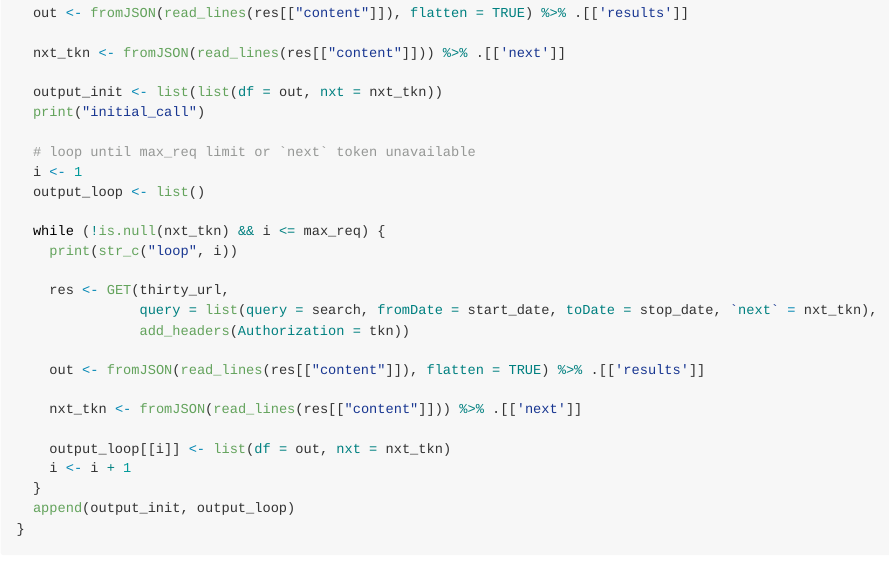
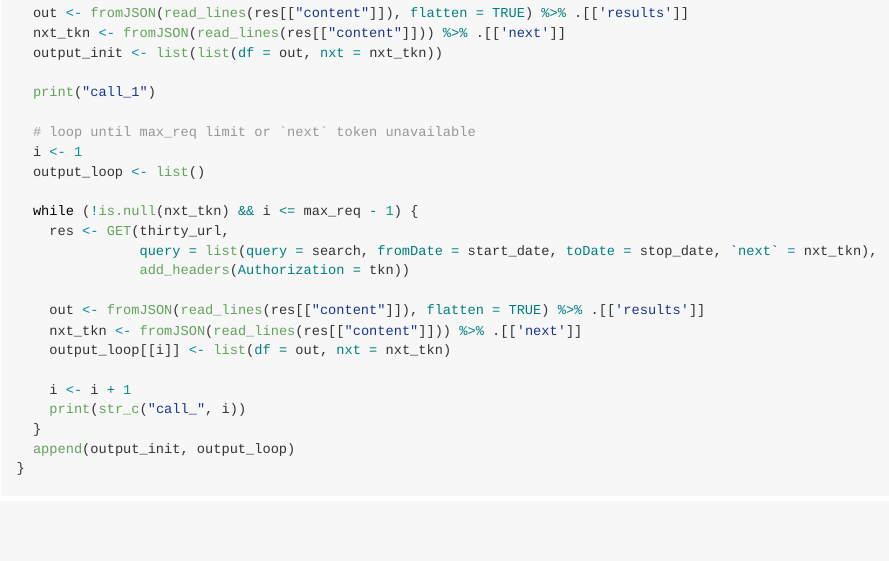
Before and after one commit to murphy-xq/exploring-rtweet, an R Markdown document (exploring-rtweet.Rmd): the page in a window 1100 px wide, from 6880 px down. The pictures show the output file exploring-rtweet.md that the author committed with the source, drawn offline in the style of GitHub; long lines of code are wrapped.

Commit message:
cleaned pull_tweets remix

```diff
--- a/exploring-rtweet.Rmd
+++ b/exploring-rtweet.Rmd
@@ -110,29 +110,26 @@ pull_tweets <- function(url,                 # 30-day search stem
              add_headers(Authorization = tkn))
 
   out <- fromJSON(read_lines(res[["content"]]), flatten = TRUE) %>% .[['results']]
+  nxt_tkn <- fromJSON(read_lines(res[["content"]])) %>% .[['next']]
+  output_init <- list(list(df = out, nxt = nxt_tkn))
 
-  nxt_tkn <- fromJSON(read_lines(res[["content"]])) %>% .[['next']]
-
-  output_init <- list(list(df = out, nxt = nxt_tkn))
-  print("initial_call")
+  print("call_1")
 
   # loop until max_req limit or `next` token unavailable
   i <- 1
   output_loop <- list()
 
-  while (!is.null(nxt_tkn) && i <= max_req) {
-    print(str_c("loop", i))
-
+  while (!is.null(nxt_tkn) && i <= max_req - 1) {
     res <- GET(thirty_url,
                query = list(query = search, fromDate = start_date, toDate = stop_date, `next` = nxt_tkn),
                add_headers(Authorization = tkn))
 
     out <- fromJSON(read_lines(res[["content"]]), flatten = TRUE) %>% .[['results']]
+    nxt_tkn <- fromJSON(read_lines(res[["content"]])) %>% .[['next']]
+    output_loop[[i]] <- list(df = out, nxt = nxt_tkn)
 
-    nxt_tkn <- fromJSON(read_lines(res[["content"]])) %>% .[['next']]
-
-    output_loop[[i]] <- list(df = out, nxt = nxt_tkn)
     i <- i + 1
+    print(str_c("call_", i))
   }
   append(output_init, output_loop)
 }
```
Also changed, not shown: exploring-rtweet.md.
